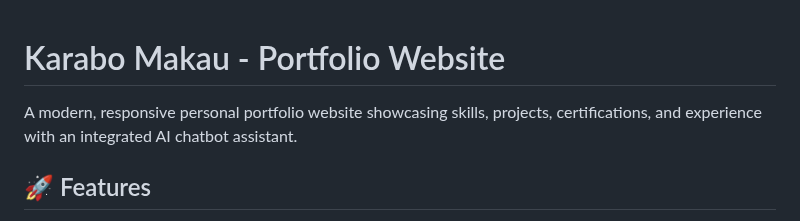
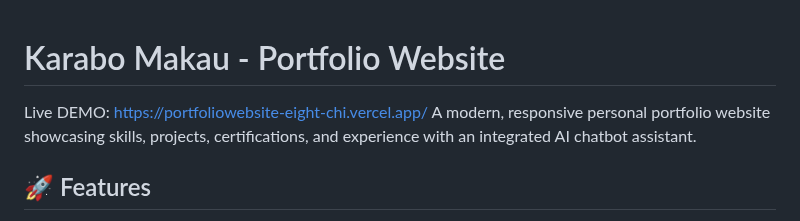
Before and after one commit to Karabo28Git/portfolio-website, a Markdown page: portfolio-website/README.md, the part around the change. Drawn GitHub-style.

Commit message:
Add live demo link to README
Added a link to the live demo of the portfolio website.

```diff
--- a/portfolio-website/README.md
+++ b/portfolio-website/README.md
@@ -1,5 +1,5 @@
 # Karabo Makau - Portfolio Website
-
+Live DEMO: https://portfoliowebsite-eight-chi.vercel.app/
 A modern, responsive personal portfolio website showcasing skills, projects, certifications, and experience with an integrated AI chatbot assistant.
 
 ## 🚀 Features
```
